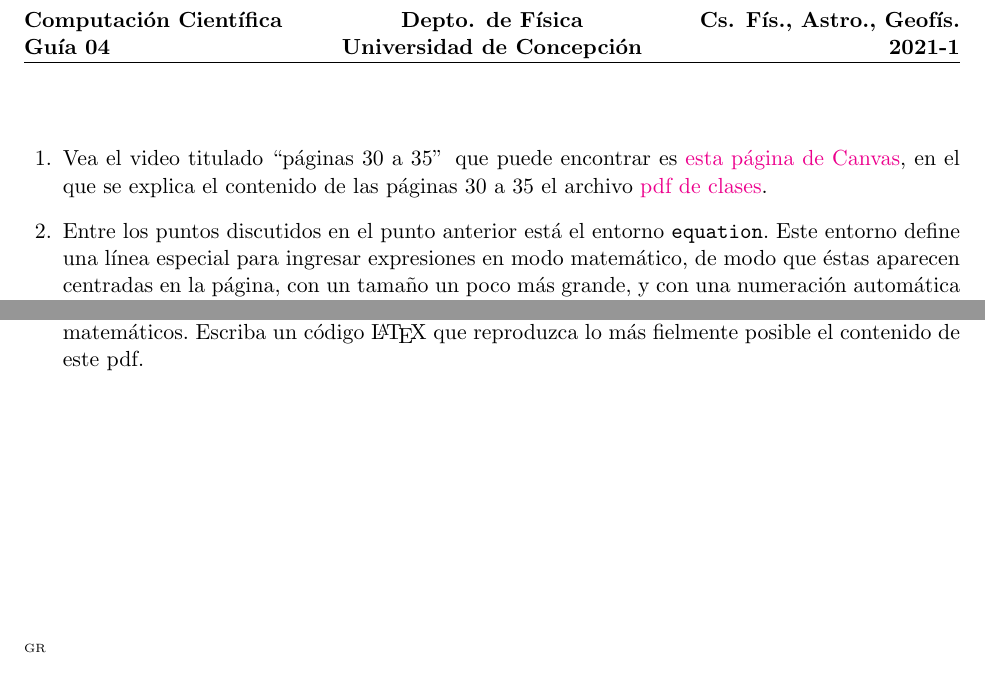
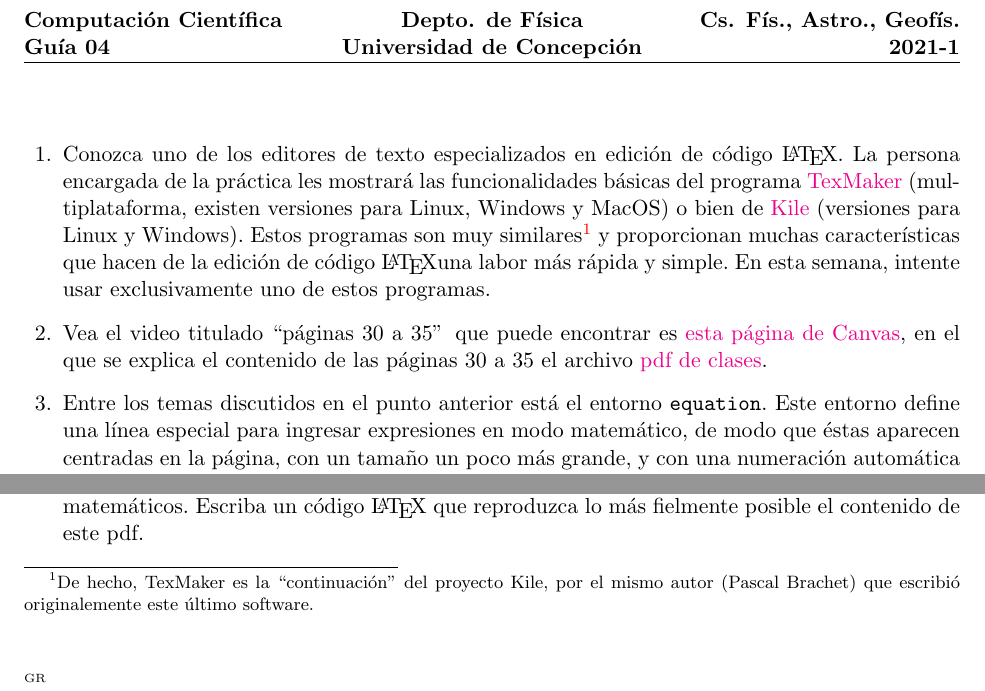
Before and after one commit to gfrubi/CC, a LaTeX problem sheet (guias/04/guia-04.tex): two parts of the page, joined at a grey line, cut so that both start at the same text. Compiled offline with pdfLaTeX.

Commit message:
version 2022

```diff
--- a/guias/04/guia-04.tex
+++ b/guias/04/guia-04.tex
@@ -28,11 +28,11 @@
 %%%%%%%%%%%%%%%%%%%%%%%%%%%%%%%%%%%%%%%%%%
 
 \begin{questions}
-%\item Conozca uno de los editores de texto especializados en edici'on de c'odigo \LaTeX. La persona encargada de la pr'actica les mostrar'a las funcionalidades b'asicas del programa \href{http://www.xm1math.net/texmaker/}{TexMaker} (multiplataforma, existen versiones para Linux, Windows y MacOS) o bien de \href{https://kile.sourceforge.io/}{Kile} (versiones para Linux y Windows). Estos programas son muy similares\footnote{De hecho, TexMaker es la ``continuaci'on'' del proyecto Kile, por el mismo autor (Pascal Brachet) que escribi'o originalemente este 'ultimo software.} y proporcionan muchas caracter'isticas que hacen de la edici'on de c'odigo \LaTeX una labor m'as r'apida y simple. En esta semana, intente usar exclusivamente uno de estos programas.
+\item Conozca uno de los editores de texto especializados en edici'on de c'odigo \LaTeX. La persona encargada de la pr'actica les mostrar'a las funcionalidades b'asicas del programa \href{http://www.xm1math.net/texmaker/}{TexMaker} (multiplataforma, existen versiones para Linux, Windows y MacOS) o bien de \href{https://kile.sourceforge.io/}{Kile} (versiones para Linux y Windows). Estos programas son muy similares\footnote{De hecho, TexMaker es la ``continuaci'on'' del proyecto Kile, por el mismo autor (Pascal Brachet) que escribi'o originalemente este 'ultimo software.} y proporcionan muchas caracter'isticas que hacen de la edici'on de c'odigo \LaTeX una labor m'as r'apida y simple. En esta semana, intente usar exclusivamente uno de estos programas.
 
-\item Vea el video titulado ``páginas 30 a 35"\, que puede encontrar es \href{https://udec.instructure.com/courses/17852/pages/expresiones-matematicas-en-latex?module_item_id=653720}{esta página de Canvas}, en el que se explica el contenido de las páginas 30 a 35 el archivo \href{https://udec.instructure.com/courses/17852/files/folder/LaTeX?preview=1217717}{pdf de clases}.
+\item Vea el video titulado ``páginas 30 a 35"\, que puede encontrar es \href{https://udec.instructure.com/courses/29314/pages/expresiones-matematicas-en-latex}{esta página de Canvas}, en el que se explica el contenido de las páginas 30 a 35 el archivo \href{https://udec.instructure.com/courses/17852/pages/latex-pdf-presentacion?module_item_id=531012}{pdf de clases}.
 
-\item Entre los puntos discutidos en el punto anterior está el entorno \texttt{equation}. Este entorno define una línea especial para ingresar expresiones en modo matemático, de modo que éstas aparecen centradas en la página, con un tamaño un poco más grande, y con una numeración automática a la derecha. Reproduzca los ejemplos de la página 33 y 34, es decir, escriba el código indicado en un archivo \texttt{.tex} y verifique que realiza lo señalado.
+\item Entre los temas discutidos en el punto anterior está el entorno \texttt{equation}. Este entorno define una línea especial para ingresar expresiones en modo matemático, de modo que éstas aparecen centradas en la página, con un tamaño un poco más grande, y con una numeración automática a la derecha. Reproduzca los ejemplos de la página 33 y 34, es decir, escriba el código indicado en un archivo \texttt{.tex} y verifique que realiza lo señalado.
 
 \item Una de las preguntas de un certamen de a\~nos anteriores consisti'o en pedirle a l@s estudiantes que escribieran (con lapiz y papel) el c'odigo \LaTeX\ que reproduce la famosa ecuaci'on de \href{https://es.wikipedia.org/wiki/Erwin_Schr\%C3\%B6dinger}{Schr\"odinger} (una de la ecuaciones fundamentales de la Mec'anica Cu'antica):
 \begin{equation}
```
Also changed, not shown: guias/04/guia-04.pdf.
